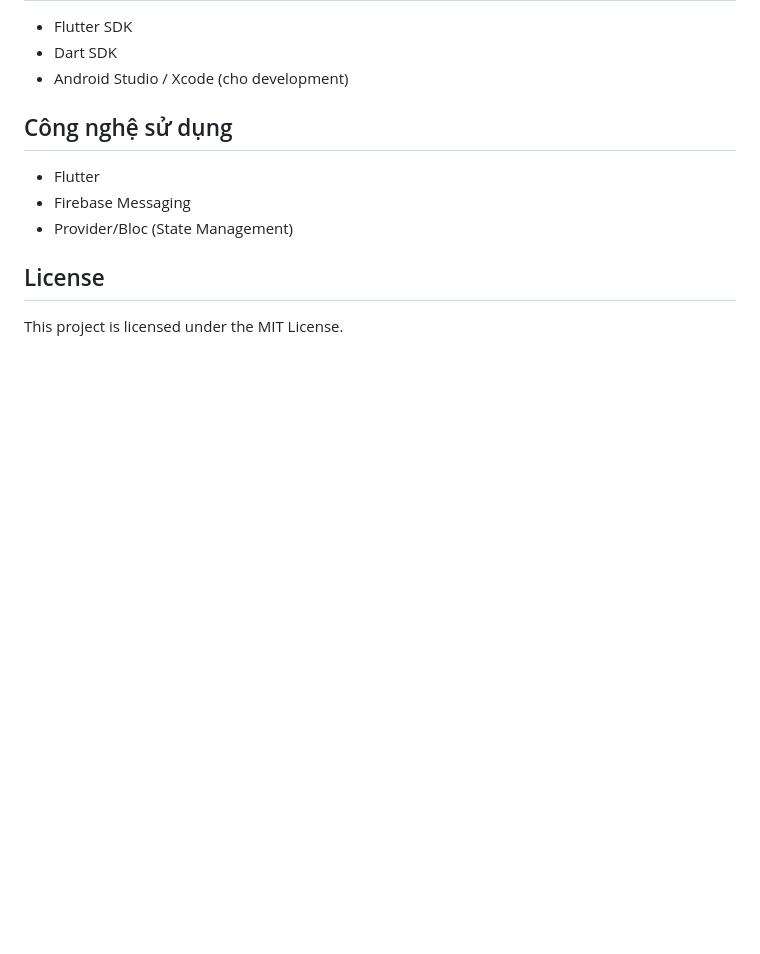
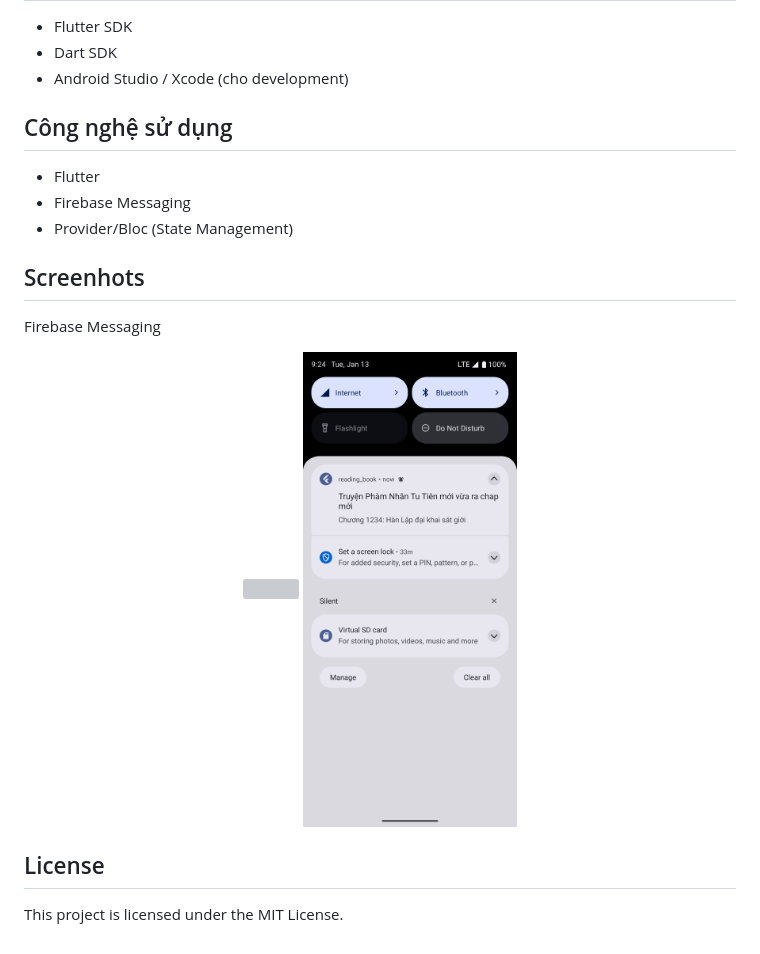
Before and after one commit to harryitc/reading-book, a Markdown page: README.md, the part around the change. Rendered like a GitHub page; pictures changed too: examples/notifi2.png (added); blank space fills up the shorter version; grey boxes are pictures that could not be loaded.

Commit message:
update README for firebase messaging

```diff
--- a/README.md
+++ b/README.md
@@ -43,6 +43,13 @@ flutter run
 - Firebase Messaging
 - Provider/Bloc (State Management)
 
+## Screenhots
+Firebase Messaging
+<p align="center">
+  <img src="examples/notifi1.png" width="30%" />
+  <img src="examples/notifi2.png" width="30%" />
+</p>
+
 ## License
 
 This project is licensed under the MIT License.
```
Also changed, not shown: 1 other file.
